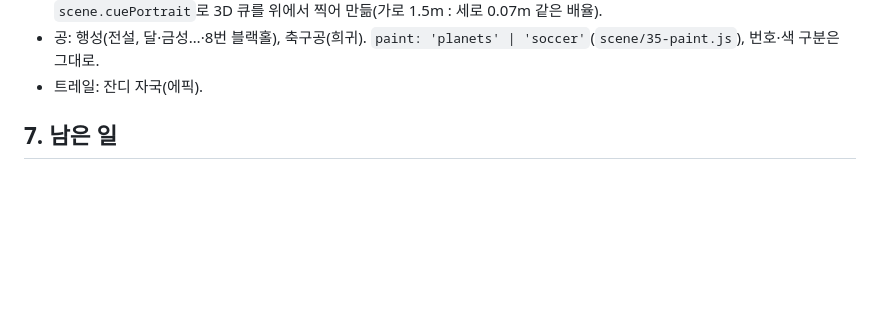
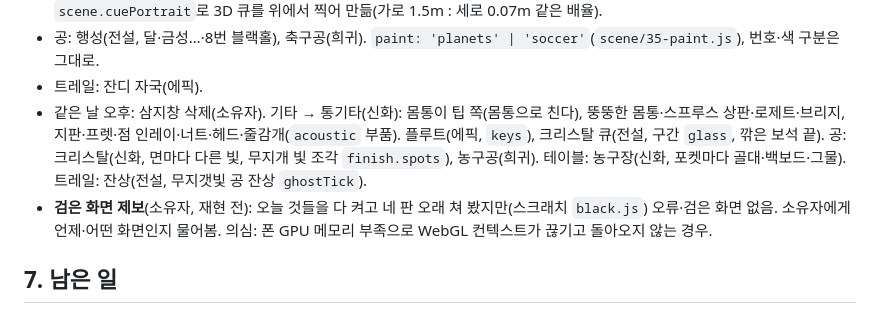
Before and after one commit to coooxroad/8-Ball, a Markdown page: HANDOFF.md, the part around the change. Drawn GitHub-style; blank space fills up the shorter version.

Commit message:
Handoff: the afternoon's skins and the black-screen report
Co-Authored-By: Claude Opus 5.5 <noreply@anthropic.com>
Claude-Session: https://claude.ai/code/session_01DzxiQebW6t4iT9hZUZYbBt

```diff
--- a/HANDOFF.md
+++ b/HANDOFF.md
@@ -176,6 +176,12 @@ AGENTS.md는 "코드를 어떻게 고치나"를, 이 파일은 "이 소유자와
   카드 그림은 `scene.cuePortrait`로 3D 큐를 위에서 찍어 만듦(가로 1.5m : 세로 0.07m 같은 배율).
 - 공: 행성(전설, 달·금성…·8번 블랙홀), 축구공(희귀). `paint: 'planets' | 'soccer'`(`scene/35-paint.js`), 번호·색 구분은 그대로.
 - 트레일: 잔디 자국(에픽).
+- 같은 날 오후: 삼지창 삭제(소유자). 기타 → 통기타(신화): 몸통이 팁 쪽(몸통으로 친다), 뚱뚱한 몸통·스프루스 상판·로제트·브리지,
+  지판·프렛·점 인레이·너트·헤드·줄감개(`acoustic` 부품). 플루트(에픽, `keys`), 크리스탈 큐(전설, 구간 `glass`, 깎은 보석 끝).
+  공: 크리스탈(신화, 면마다 다른 빛, 무지개 빛 조각 `finish.spots`), 농구공(희귀). 테이블: 농구장(신화, 포켓마다 골대·백보드·그물).
+  트레일: 잔상(전설, 무지갯빛 공 잔상 `ghostTick`).
+- **검은 화면 제보**(소유자, 재현 전): 오늘 것들을 다 켜고 네 판 오래 쳐 봤지만(스크래치 `black.js`) 오류·검은 화면 없음. 소유자에게
+  언제·어떤 화면인지 물어봄. 의심: 폰 GPU 메모리 부족으로 WebGL 컨텍스트가 끊기고 돌아오지 않는 경우.
 
 ## 7. 남은 일
 
```
Also changed, not shown: AGENTS.md (+2 -1 lines).
